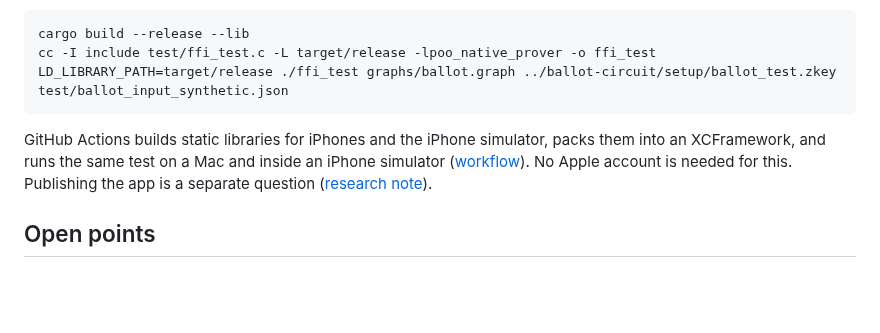
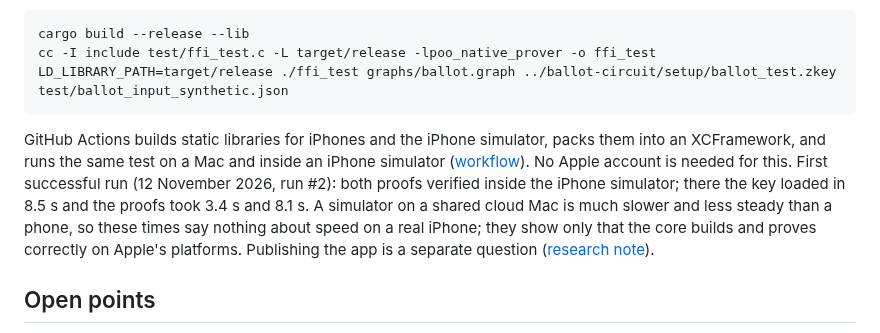
Before and after one commit to NemoUnus/proof-of-one, a Markdown page: reference/native-prover/README.md, the part around the change. Drawn GitHub-style; blank space fills up the shorter version.

Commit message:
Native prover README: first iOS run, proofs verified inside the iPhone simulator

````diff
--- a/reference/native-prover/README.md
+++ b/reference/native-prover/README.md
@@ -73,7 +73,7 @@ cc -I include test/ffi_test.c -L target/release -lpoo_native_prover -o ffi_test
 LD_LIBRARY_PATH=target/release ./ffi_test graphs/ballot.graph ../ballot-circuit/setup/ballot_test.zkey test/ballot_input_synthetic.json
 ```
 
-GitHub Actions builds static libraries for iPhones and the iPhone simulator, packs them into an XCFramework, and runs the same test on a Mac and inside an iPhone simulator ([workflow](../../.github/workflows/ios-core.yml)). No Apple account is needed for this. Publishing the app is a separate question ([research note](../../docs/research/iphone-app-v0.1.md)).
+GitHub Actions builds static libraries for iPhones and the iPhone simulator, packs them into an XCFramework, and runs the same test on a Mac and inside an iPhone simulator ([workflow](../../.github/workflows/ios-core.yml)). No Apple account is needed for this. First successful run (12 November 2026, run #2): both proofs verified inside the iPhone simulator; there the key loaded in 8.5 s and the proofs took 3.4 s and 8.1 s. A simulator on a shared cloud Mac is much slower and less steady than a phone, so these times say nothing about speed on a real iPhone; they show only that the core builds and proves correctly on Apple's platforms. Publishing the app is a separate question ([research note](../../docs/research/iphone-app-v0.1.md)).
 
 ## Open points
 
````
